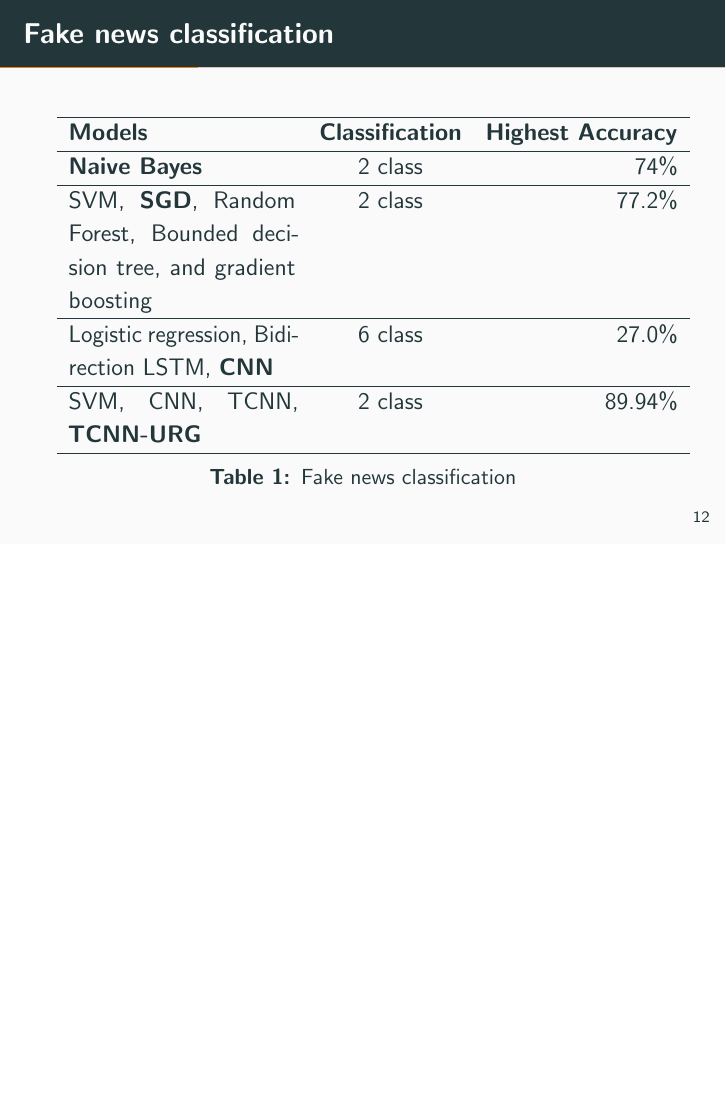
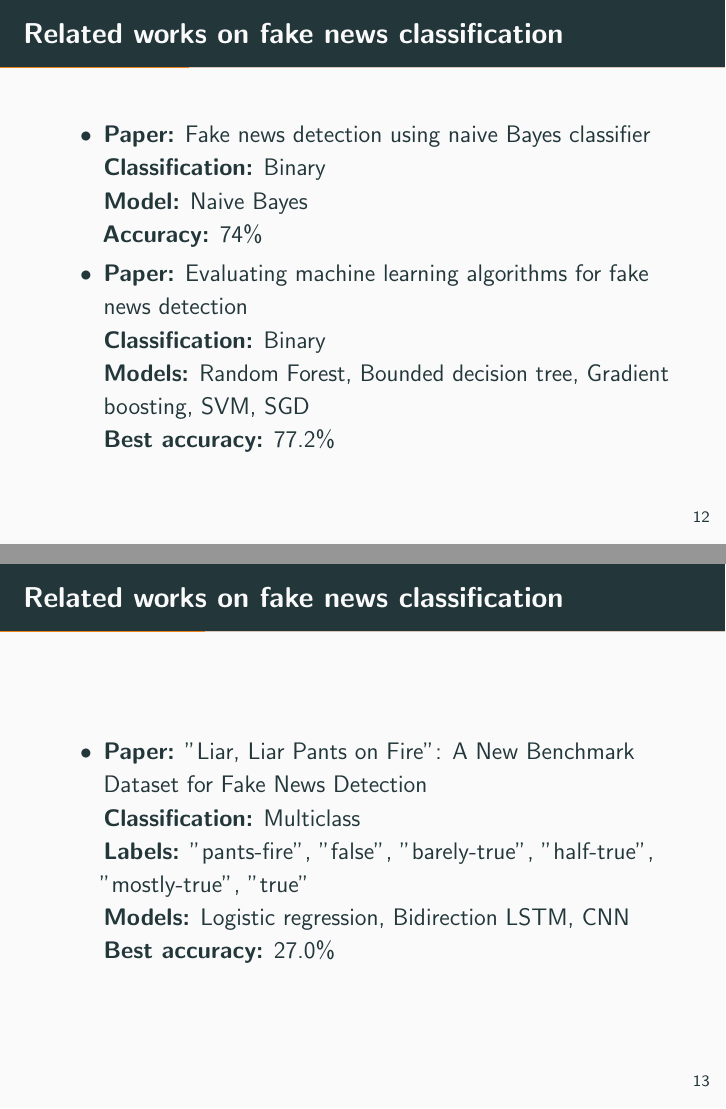
Before and after one commit to diwasblack/defense, LaTeX slides (defense.tex): page 14 of 50 before the commit and pages 14 and 15 of 52 after it, the two joined at a grey line, the shorter picture padded with empty space. Compiled offline with pdfLaTeX.

Commit message:
fix for related works

```diff
--- a/defense.tex
+++ b/defense.tex
@@ -111,26 +111,41 @@
     \end{enumerate}
 \end{frame}
 
-\begin{frame}{Fake news classification}
-    \begin{table}[ht]
-    \centering
-    \begin{tabular}{ p{4cm} c r }
-    \hline
-    \textbf{Models} & \textbf{Classification} & \textbf{Highest Accuracy} \\
-    \hline
-    \textbf{Naive Bayes} & 2 class & 74\% \\
-    \hline
-    SVM, \textbf{SGD}, Random Forest, Bounded decision tree, and gradient boosting & 2 class & 77.2\% \\
-    \hline
-    Logistic regression, Bidirection LSTM, \textbf{CNN} & 6 class & 27.0\% \\
-    \hline
-    SVM, CNN, TCNN, \textbf{TCNN-URG} & 2 class & 89.94\% \\
-    \hline
-    \end{tabular}
-    \caption{Fake news classification}
-    \label{tbl:fake_news_classification_performance}
-    \end{table}
+\begin{frame}{Related works on fake news classification}
+    \begin{itemize}
+        \item
+        \textbf{Paper:} Fake news detection using naive Bayes classifier \\
+        \textbf{Classification:} Binary \\
+        \textbf{Model:} Naive Bayes \\
+        \textbf{Accuracy:} 74\% \\
 
+        \item
+        \textbf{Paper:} Evaluating machine learning algorithms for fake news detection \\
+        \textbf{Classification:} Binary \\
+        \textbf{Models:} Random Forest, Bounded decision tree, Gradient boosting, SVM, SGD \\
+        \textbf{Best accuracy:} 77.2\% \\
+    \end{itemize}
+\end{frame}
+
+\begin{frame}{Related works on fake news classification}
+    \begin{itemize}
+        \item
+        \textbf{Paper:} "Liar, Liar Pants on Fire": A New Benchmark Dataset for Fake News Detection \\
+        \textbf{Classification:} Multiclass \\
+        \textbf{Labels:} "pants-fire", "false", "barely-true", "half-true", "mostly-true", "true"\\
+        \textbf{Models:} Logistic regression, Bidirection LSTM, CNN \\
+        \textbf{Best accuracy:} 27.0\% \\
+    \end{itemize}
+\end{frame}
+
+\begin{frame}{Related works on fake news classification}
+    \begin{itemize}
+        \item
+        \textbf{Paper:} Neural User Response Generator: Fake News Detection with Collective User Intelligence.
+        \textbf{Classification:} Binary \\
+        \textbf{Models:} SVM, CNN, TCNN, TCNN-URG \\
+        \textbf{Best accuracy:} 89.94\% \\
+    \end{itemize}
 \end{frame}
 
 \section{Method}
```
Also changed, not shown: defense.tex (21 more changed lines).
